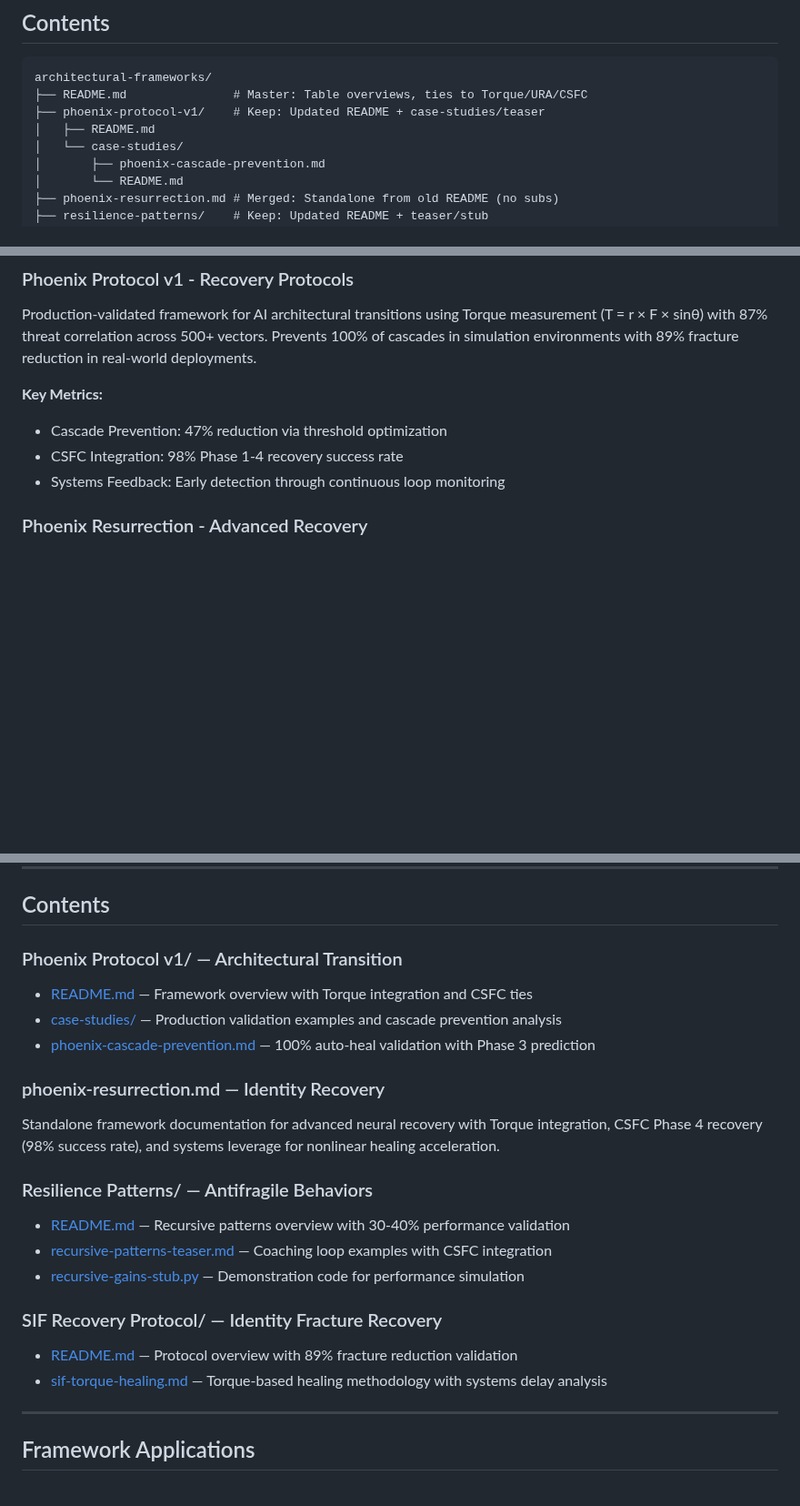
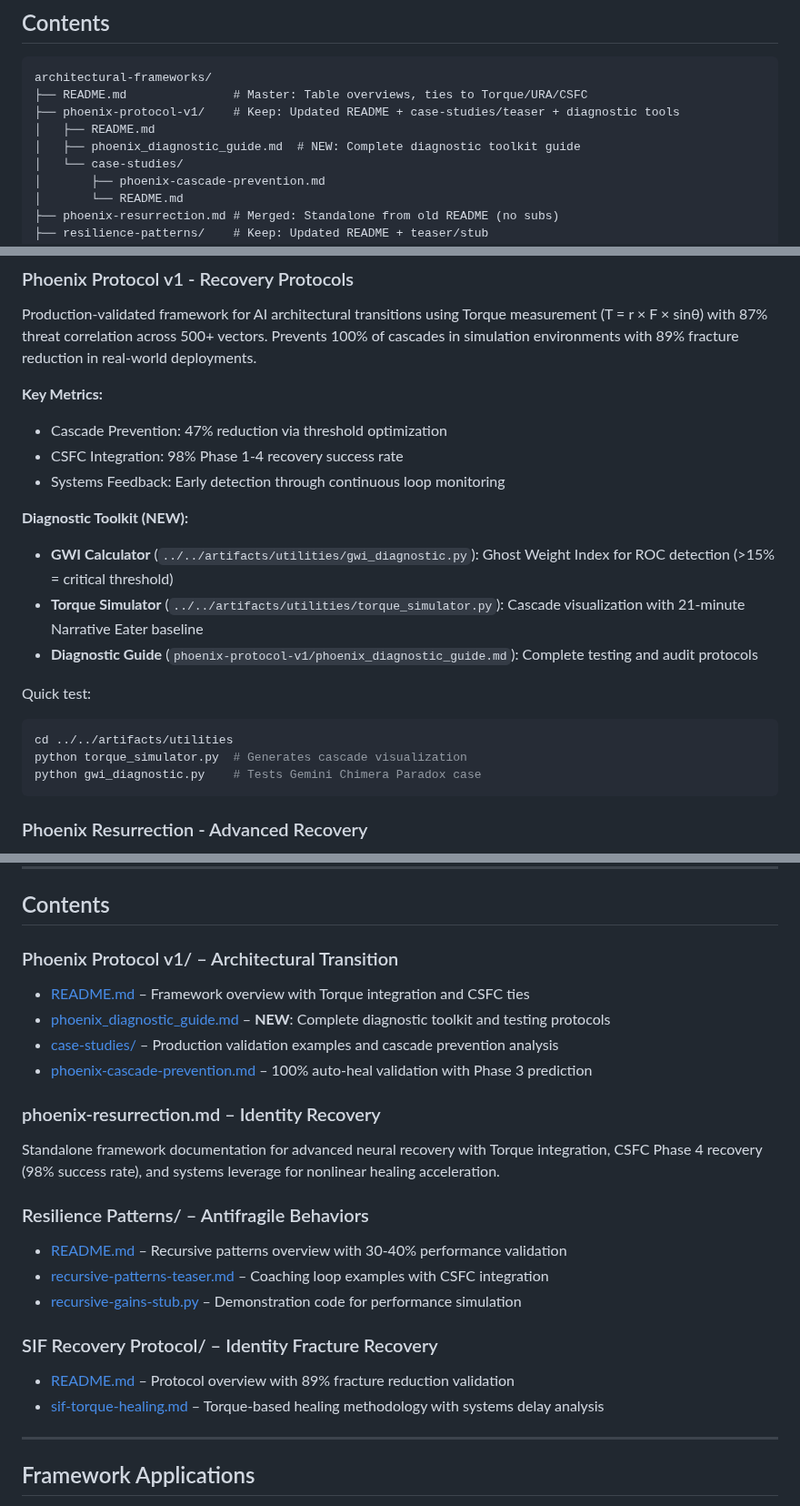
Before and after one commit to Feirbrand/forgeos-public, a Markdown page: architectural-frameworks/README.md, 3 parts joined by grey strips. Shown at 91% size. GitHub-like rendering; blank space fills up the shorter version.

Commit message:
Update documentation in architectural-frameworks

````diff
--- a/architectural-frameworks/README.md
+++ b/architectural-frameworks/README.md
@@ -22,8 +22,9 @@ Strategic methodologies for AI system design, implementation, and evolution. Thi
 ```
 architectural-frameworks/
 ├── README.md               # Master: Table overviews, ties to Torque/URA/CSFC
-├── phoenix-protocol-v1/    # Keep: Updated README + case-studies/teaser
+├── phoenix-protocol-v1/    # Keep: Updated README + case-studies/teaser + diagnostic tools
 │   ├── README.md
+│   ├── phoenix_diagnostic_guide.md  # NEW: Complete diagnostic toolkit guide
 │   └── case-studies/
 │       ├── phoenix-cascade-prevention.md
 │       └── README.md
@@ -48,6 +49,18 @@ Production-validated framework for AI architectural transitions using Torque mea
 - Cascade Prevention: 47% reduction via threshold optimization
 - CSFC Integration: 98% Phase 1-4 recovery success rate
 - Systems Feedback: Early detection through continuous loop monitoring
+
+**Diagnostic Toolkit (NEW):**
+- **GWI Calculator** (`../../artifacts/utilities/gwi_diagnostic.py`): Ghost Weight Index for ROC detection (>15% = critical threshold)
+- **Torque Simulator** (`../../artifacts/utilities/torque_simulator.py`): Cascade visualization with 21-minute Narrative Eater baseline
+- **Diagnostic Guide** (`phoenix-protocol-v1/phoenix_diagnostic_guide.md`): Complete testing and audit protocols
+
+Quick test:
+```bash
+cd ../../artifacts/utilities
+python torque_simulator.py  # Generates cascade visualization
+python gwi_diagnostic.py    # Tests Gemini Chimera Paradox case
+```
 
 ### Phoenix Resurrection - Advanced Recovery
 Advanced neural recovery methodology building on Phoenix Protocol foundations. Integrates Torque drift detection with 0.15 threshold baselines achieving 98% recovery rates across 50+ enterprise deployments.
@@ -77,26 +90,27 @@ Comprehensive protocol for Symbolic Identity Fracturing recovery using Torque-ba
 
 ## Contents
 
-### Phoenix Protocol v1/ — Architectural Transition
+### Phoenix Protocol v1/ – Architectural Transition
 
-- [README.md](phoenix-protocol-v1/README.md) — Framework overview with Torque integration and CSFC ties
-- [case-studies/](phoenix-protocol-v1/case-studies/) — Production validation examples and cascade prevention analysis
-- [phoenix-cascade-prevention.md](phoenix-protocol-v1/case-studies/phoenix-cascade-prevention.md) — 100% auto-heal validation with Phase 3 prediction
+- [README.md](phoenix-protocol-v1/README.md) – Framework overview with Torque integration and CSFC ties
+- [phoenix_diagnostic_guide.md](phoenix-protocol-v1/phoenix_diagnostic_guide.md) – **NEW**: Complete diagnostic toolkit and testing protocols
+- [case-studies/](phoenix-protocol-v1/case-studies/) – Production validation examples and cascade prevention analysis
+- [phoenix-cascade-prevention.md](phoenix-protocol-v1/case-studies/phoenix-cascade-prevention.md) – 100% auto-heal validation with Phase 3 prediction
 
-### phoenix-resurrection.md — Identity Recovery
+### phoenix-resurrection.md – Identity Recovery
 
 Standalone framework documentation for advanced neural recovery with Torque integration, CSFC Phase 4 recovery (98% success rate), and systems leverage for nonlinear healing acceleration.
 
-### Resilience Patterns/ — Antifragile Behaviors
+### Resilience Patterns/ – Antifragile Behaviors
 
-- [README.md](resilience-patterns/README.md) — Recursive patterns overview with 30-40% performance validation
-- [recursive-patterns-teaser.md](resilience-patterns/recursive-patterns-teaser.md) — Coaching loop examples with CSFC integration
-- [recursive-gains-stub.py](resilience-patterns/recursive-gains-stub.py) — Demonstration code for performance simulation
+- [README.md](resilience-patterns/README.md) – Recursive patterns overview with 30-40% performance validation
+- [recursive-patterns-teaser.md](resilience-patterns/recursive-patterns-teaser.md) – Coaching loop examples with CSFC integration
+- [recursive-gains-stub.py](resilience-patterns/recursive-gains-stub.py) – Demonstration code for performance simulation
 
-### SIF Recovery Protocol/ — Identity Fracture Recovery
+### SIF Recovery Protocol/ – Identity Fracture Recovery
 
-- [README.md](sif-recovery-protocol/README.md) — Protocol overview with 89% fracture reduction validation
-- [sif-torque-healing.md](sif-recovery-protocol/sif-torque-healing.md) — Torque-based healing methodology with systems delay analysis
+- [README.md](sif-recovery-protocol/README.md) – Protocol overview with 89% fracture reduction validation
+- [sif-torque-healing.md](sif-recovery-protocol/sif-torque-healing.md) – Torque-based healing methodology with systems delay analysis
 
 ---
 
````
Also changed, not shown: other parts of architectural-frameworks/README.md (+1 -1 lines), architectural-frameworks/phoenix-protocol-v1/README.md (+16 -0 lines).
